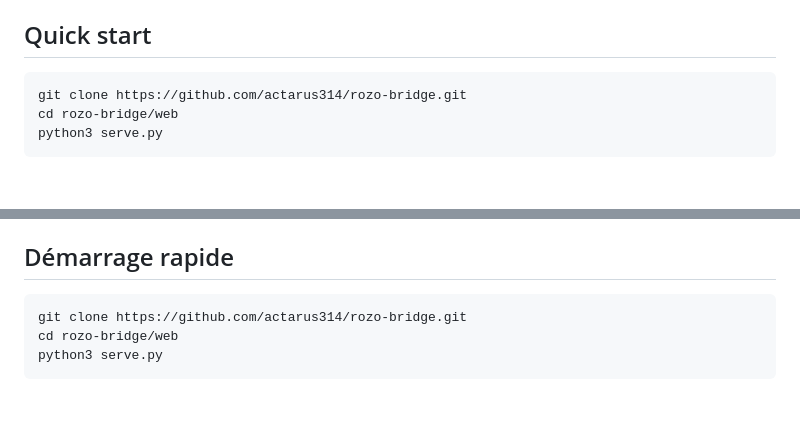
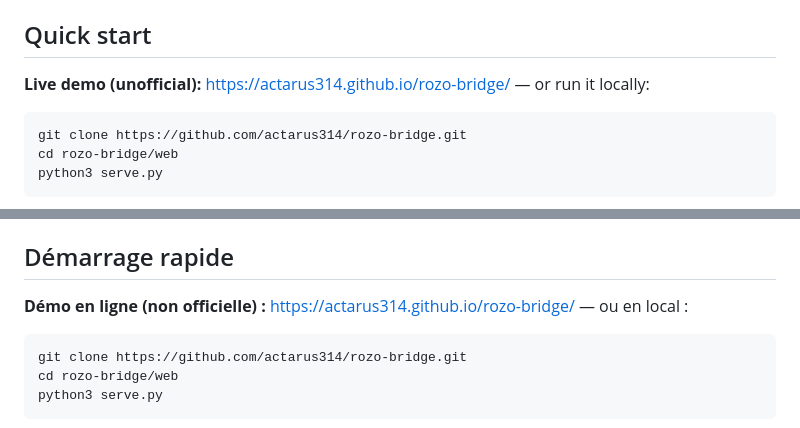
Before and after one commit to actarus314/rozo-bridge, a Markdown page: README.md, 2 parts joined by grey strips. GitHub-like rendering; blank space fills up the shorter version.

Commit message:
Link the live GitHub Pages demo from the README (#24)
The hosted demo is verified live and functional (liquidity + dryrun quotes work
from the github.io origin, footer shows v1.2.0). Add it to the README quick-start
(EN + FR) and note it in the CHANGELOG. Marked unofficial, consistent with the app
banner.

Co-authored-by: Claude Opus 4.8 (1M context) <noreply@anthropic.com>

````diff
--- a/README.md
+++ b/README.md
@@ -49,6 +49,8 @@ re-deriving that curve from real data, not assuming a formula. This tool does th
   beyond what's readable in `assets/app.js`.
 
 ## Quick start
+
+**Live demo (unofficial):** <https://actarus314.github.io/rozo-bridge/> — or run it locally:
 
 ```bash
 git clone https://github.com/actarus314/rozo-bridge.git
@@ -137,6 +139,8 @@ réelles, pas de supposer une formule. C'est ce que fait cet outil :
 
 ## Démarrage rapide
 
+**Démo en ligne (non officielle) :** <https://actarus314.github.io/rozo-bridge/> — ou en local :
+
 ```bash
 git clone https://github.com/actarus314/rozo-bridge.git
 cd rozo-bridge/web
````
Also changed, not shown: CHANGELOG.md (+1 -0 lines).
